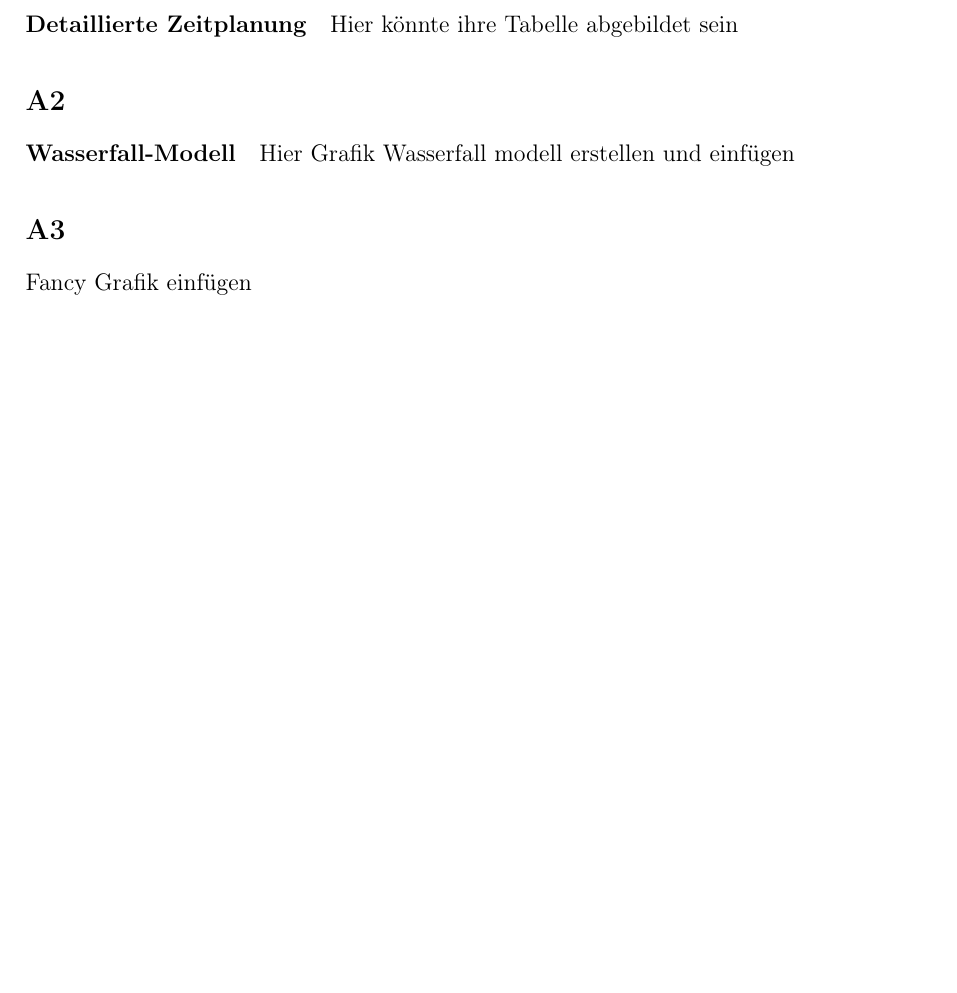
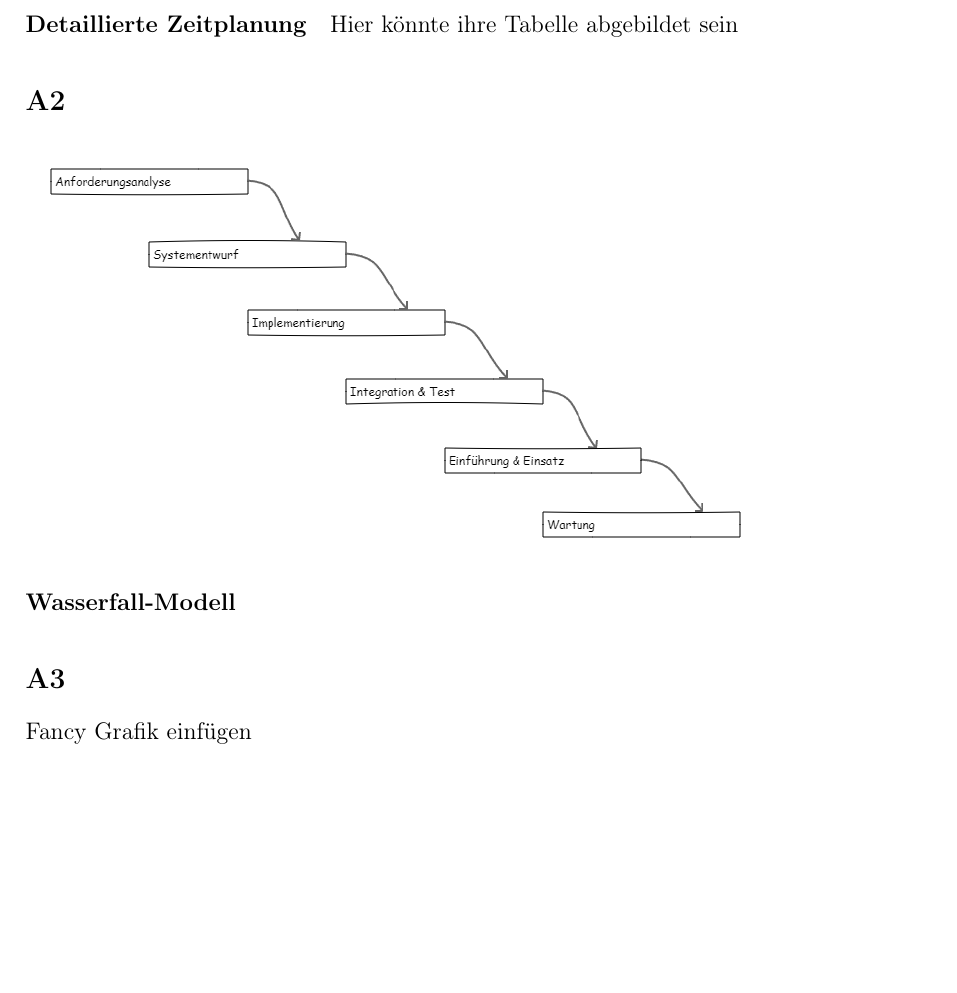
Before and after one commit to Soldoran/IT22B-Projekt, a LaTeX document (Dokumentation/Dokumentation.tex, which reads Dokumentation/015 Anhang/anhangtexte.tex): part of page 22 of 23, cut so that both start at the same text, the shorter picture padded with empty space. Compiled offline with pdfLaTeX.

Commit message:
added Wasserfallmodell
Wasserfallmodell hinzugefügt

```diff
--- a/Dokumentation/015 Anhang/anhangtexte.tex
+++ b/Dokumentation/015 Anhang/anhangtexte.tex
@@ -9,7 +9,10 @@
 
 \newcommand{\anhangZwei}{
 	\paragraph{Wasserfall-Modell}
-	Hier Grafik Wasserfall modell erstellen und einfügen
+	\begin{figure}[ht]
+		\includegraphics[width=13cm]{img/Wasserfallmodell.png}
+	\end{figure}
+	\label{fig:wasserfallmodell}
 }
 
 \newcommand{\anhangDrei}{
```
Also changed, not shown: Dokumentation/Dokumentation.pdf, Dokumentation/img/Wasserfallmodell.png (added).
